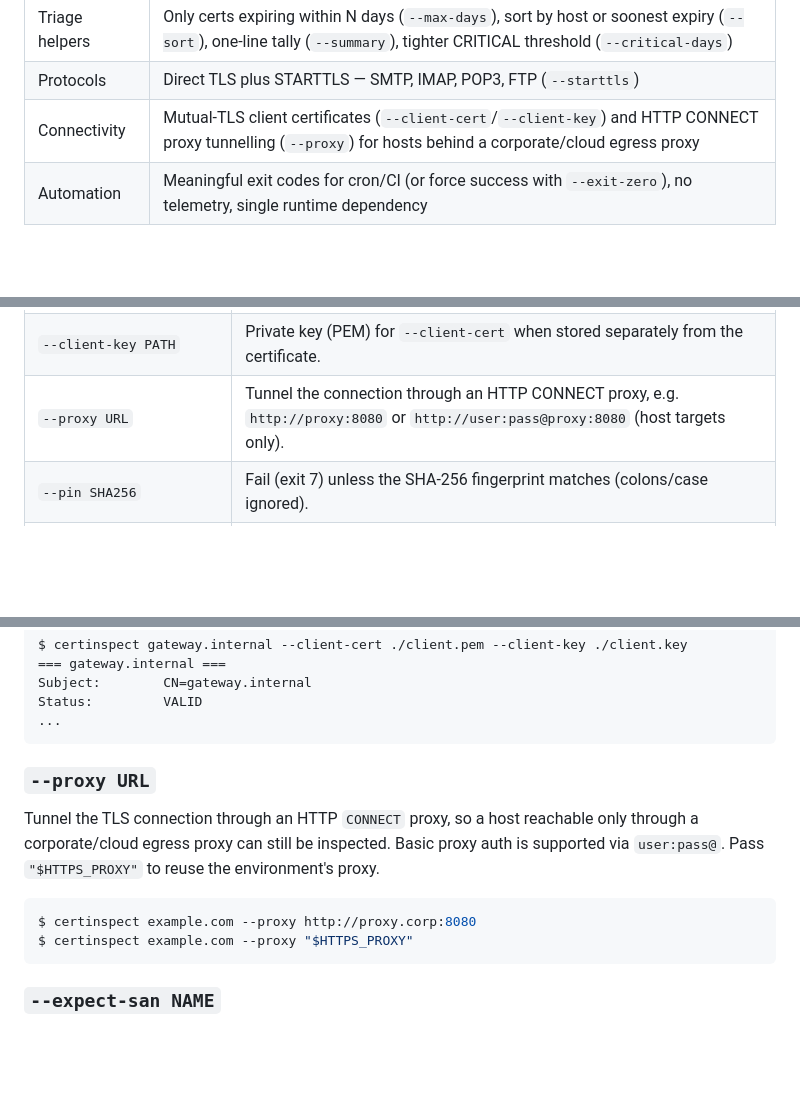
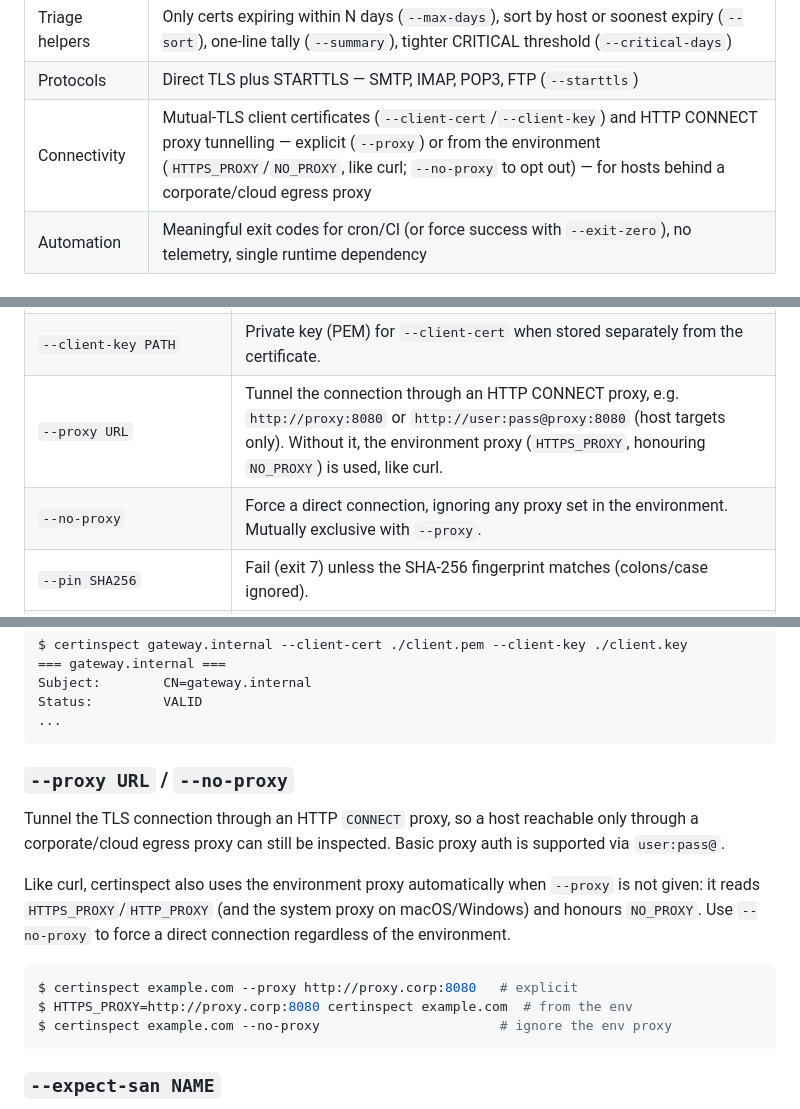
Before and after one commit to mangrisano/certinspect, a Markdown page: README.md, 3 parts joined by grey strips. Rendered like a GitHub page; blank space fills up the shorter version.

Commit message:
docs: document automatic environment proxy and --no-proxy

````diff
--- a/README.md
+++ b/README.md
@@ -55,7 +55,7 @@ $ echo $?      # 0 = healthy, 3 = expiring, 4 = expired, 6 = revoked, ...
 | Output formats     | Plain text, JSON (`--json`), CSV (`--csv`), single-field lines for scripting (`--field`), Nagios/Icinga & Prometheus (`--exporter`)                                                                                                                                                                                                                                                                                                               |
 | Triage helpers     | Only certs expiring within N days (`--max-days`), sort by host or soonest expiry (`--sort`), one-line tally (`--summary`), tighter CRITICAL threshold (`--critical-days`)                                                                                                                                                                                                                                                                         |
 | Protocols          | Direct TLS plus STARTTLS — SMTP, IMAP, POP3, FTP (`--starttls`)                                                                                                                                                                                                                                                                                                                                                                                   |
-| Connectivity       | Mutual-TLS client certificates (`--client-cert`/`--client-key`) and HTTP CONNECT proxy tunnelling (`--proxy`) for hosts behind a corporate/cloud egress proxy                                                                                                                                                                                                                                                                                     |
+| Connectivity       | Mutual-TLS client certificates (`--client-cert`/`--client-key`) and HTTP CONNECT proxy tunnelling — explicit (`--proxy`) or from the environment (`HTTPS_PROXY`/`NO_PROXY`, like curl; `--no-proxy` to opt out) — for hosts behind a corporate/cloud egress proxy                                                                                                                                                                                 |
 | Automation         | Meaningful exit codes for cron/CI (or force success with `--exit-zero`), no telemetry, single runtime dependency                                                                                                                                                                                                                                                                                                                                  |
 
 ## Requirements
@@ -445,7 +445,8 @@ certinspect example.com --export ./example.com.pem
 | `--chain`                         | Show the certificate chain presented by the server.                                                                                                                                                                              |
 | `--client-cert PATH`              | Present a client certificate (PEM) for mutual-TLS endpoints (host targets only). Use `--client-key` when the key is stored separately.                                                                                           |
 | `--client-key PATH`               | Private key (PEM) for `--client-cert` when stored separately from the certificate.                                                                                                                                               |
-| `--proxy URL`                     | Tunnel the connection through an HTTP CONNECT proxy, e.g. `http://proxy:8080` or `http://user:pass@proxy:8080` (host targets only).                                                                                              |
+| `--proxy URL`                     | Tunnel the connection through an HTTP CONNECT proxy, e.g. `http://proxy:8080` or `http://user:pass@proxy:8080` (host targets only). Without it, the environment proxy (`HTTPS_PROXY`, honouring `NO_PROXY`) is used, like curl.  |
+| `--no-proxy`                      | Force a direct connection, ignoring any proxy set in the environment. Mutually exclusive with `--proxy`.                                                                                                                         |
 | `--pin SHA256`                    | Fail (exit 7) unless the SHA-256 fingerprint matches (colons/case ignored).                                                                                                                                                      |
 | `--servername NAME`               | Override the SNI hostname sent in the handshake (hosts only); the hostname match is checked against `NAME`. For reaching a backend by IP behind a load balancer.                                                                 |
 | `--expect-san NAME`               | Assert the certificate's SAN covers `NAME` (wildcards honored); exit 8 if missing. Repeatable; works for host and `--file` targets.                                                                                              |
@@ -692,16 +693,21 @@ Status:         VALID
 ...
 ```
 
-### `--proxy URL`
+### `--proxy URL` / `--no-proxy`
 
 Tunnel the TLS connection through an HTTP `CONNECT` proxy, so a host reachable
 only through a corporate/cloud egress proxy can still be inspected. Basic proxy
-auth is supported via `user:pass@`. Pass `"$HTTPS_PROXY"` to reuse the
-environment's proxy.
+auth is supported via `user:pass@`.
+
+Like curl, certinspect also uses the environment proxy automatically when
+`--proxy` is not given: it reads `HTTPS_PROXY`/`HTTP_PROXY` (and the system
+proxy on macOS/Windows) and honours `NO_PROXY`. Use `--no-proxy` to force a
+direct connection regardless of the environment.
 
 ```console
-$ certinspect example.com --proxy http://proxy.corp:8080
-$ certinspect example.com --proxy "$HTTPS_PROXY"
+$ certinspect example.com --proxy http://proxy.corp:8080   # explicit
+$ HTTPS_PROXY=http://proxy.corp:8080 certinspect example.com  # from the env
+$ certinspect example.com --no-proxy                       # ignore the env proxy
 ```
 
 ### `--expect-san NAME`
````
Also changed, not shown: CHANGELOG.md (+8 -0 lines).
